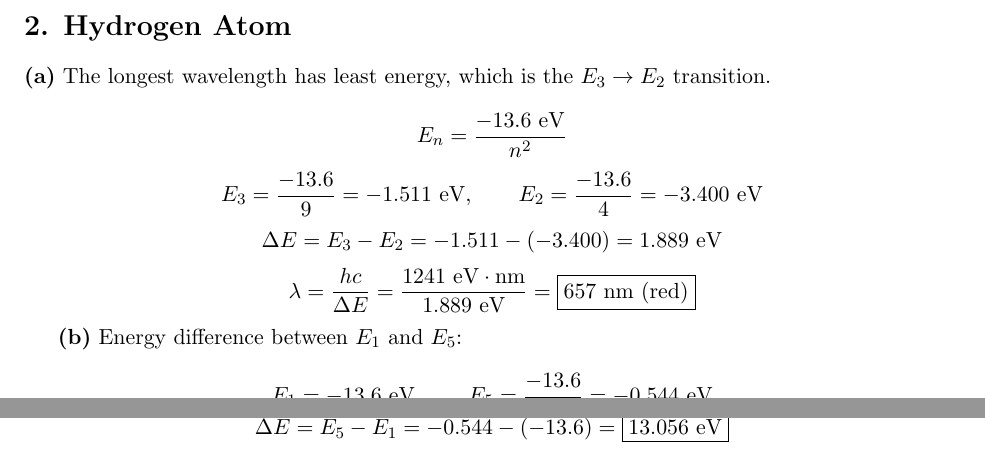
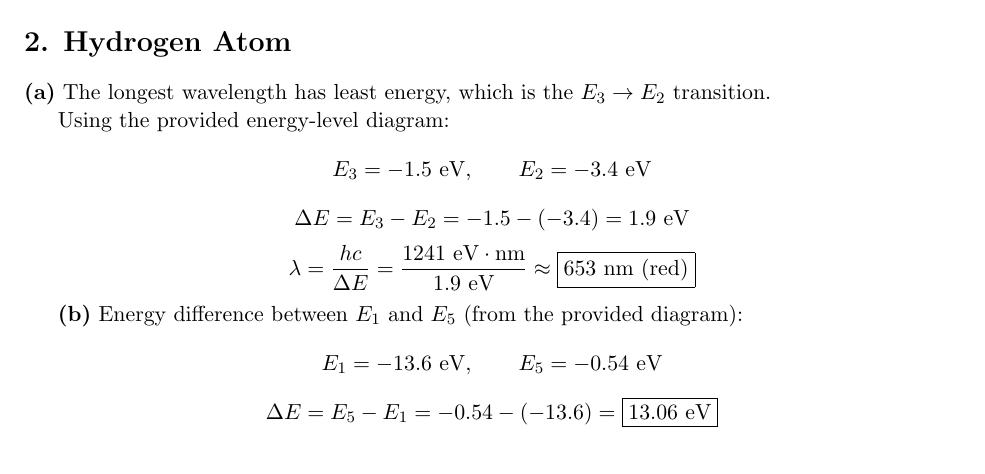
Before and after one commit to theotarr/gened1029-pset4, a LaTeX problem sheet (gened1029-pset4.tex): two parts of pages 1 and 2 of 3 before the commit and part of page 1 of 3 after it, the two joined at a grey line, cut so that both start at the same text. Compiled offline with pdfLaTeX.

Commit message:
Use provided hydrogen energy levels from diagram in Q2

```diff
--- a/gened1029-pset4.tex
+++ b/gened1029-pset4.tex
@@ -45,25 +45,23 @@ Because of the constructive interference, there is a higher probability of findi
 
 \textbf{(a)} The longest wavelength has least energy, which is the $E_3 \to E_2$ transition.
 
+Using the provided energy-level diagram:
 \[
-E_n = \frac{-13.6 \text{ eV}}{n^2}
+E_3 = -1.5\ \text{eV}, \qquad E_2 = -3.4\ \text{eV}
 \]
 \[
-E_3 = \frac{-13.6}{9} = -1.511 \text{ eV}, \qquad E_2 = \frac{-13.6}{4} = -3.400 \text{ eV}
+\Delta E = E_3 - E_2 = -1.5 - (-3.4) = 1.9\ \text{eV}
 \]
 \[
-\Delta E = E_3 - E_2 = -1.511 - (-3.400) = 1.889 \text{ eV}
+\lambda = \frac{hc}{\Delta E} = \frac{1241\ \text{eV}\cdot\text{nm}}{1.9\ \text{eV}} \approx \boxed{653\ \text{nm (red)}}
+\]
+
+\textbf{(b)} Energy difference between $E_1$ and $E_5$ (from the provided diagram):
+\[
+E_1 = -13.6\ \text{eV}, \qquad E_5 = -0.54\ \text{eV}
 \]
 \[
-\lambda = \frac{hc}{\Delta E} = \frac{1241 \text{ eV} \cdot \text{nm}}{1.889 \text{ eV}} = \boxed{657 \text{ nm (red)}}
-\]
-
-\textbf{(b)} Energy difference between $E_1$ and $E_5$:
-\[
-E_1 = -13.6 \text{ eV}, \qquad E_5 = \frac{-13.6}{25} = -0.544 \text{ eV}
-\]
-\[
-\Delta E = E_5 - E_1 = -0.544 - (-13.6) = \boxed{13.056 \text{ eV}}
+\Delta E = E_5 - E_1 = -0.54 - (-13.6) = \boxed{13.06\ \text{eV}}
 \]
 
 \textbf{(c)} Using the Boltzmann distribution:
```
Also changed, not shown: gened1029-pset4.pdf.
